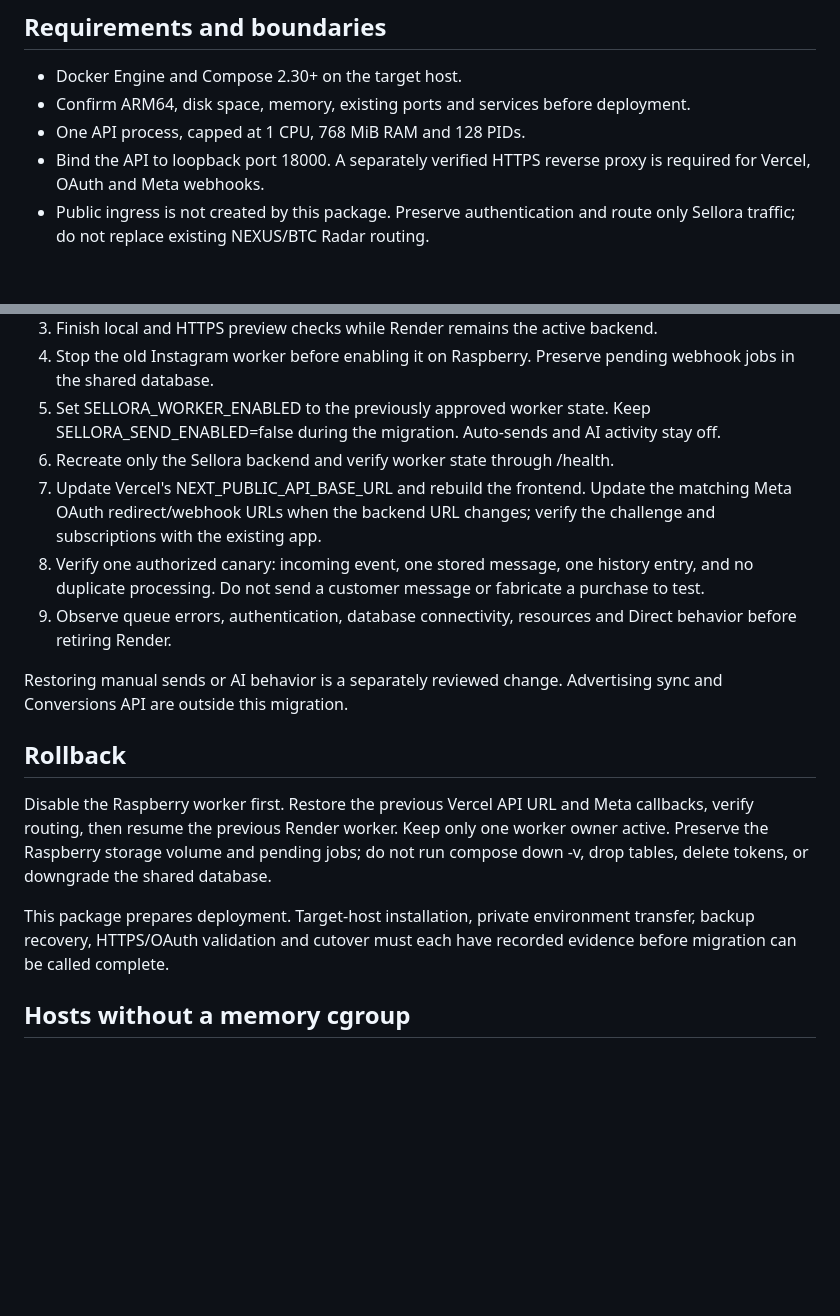
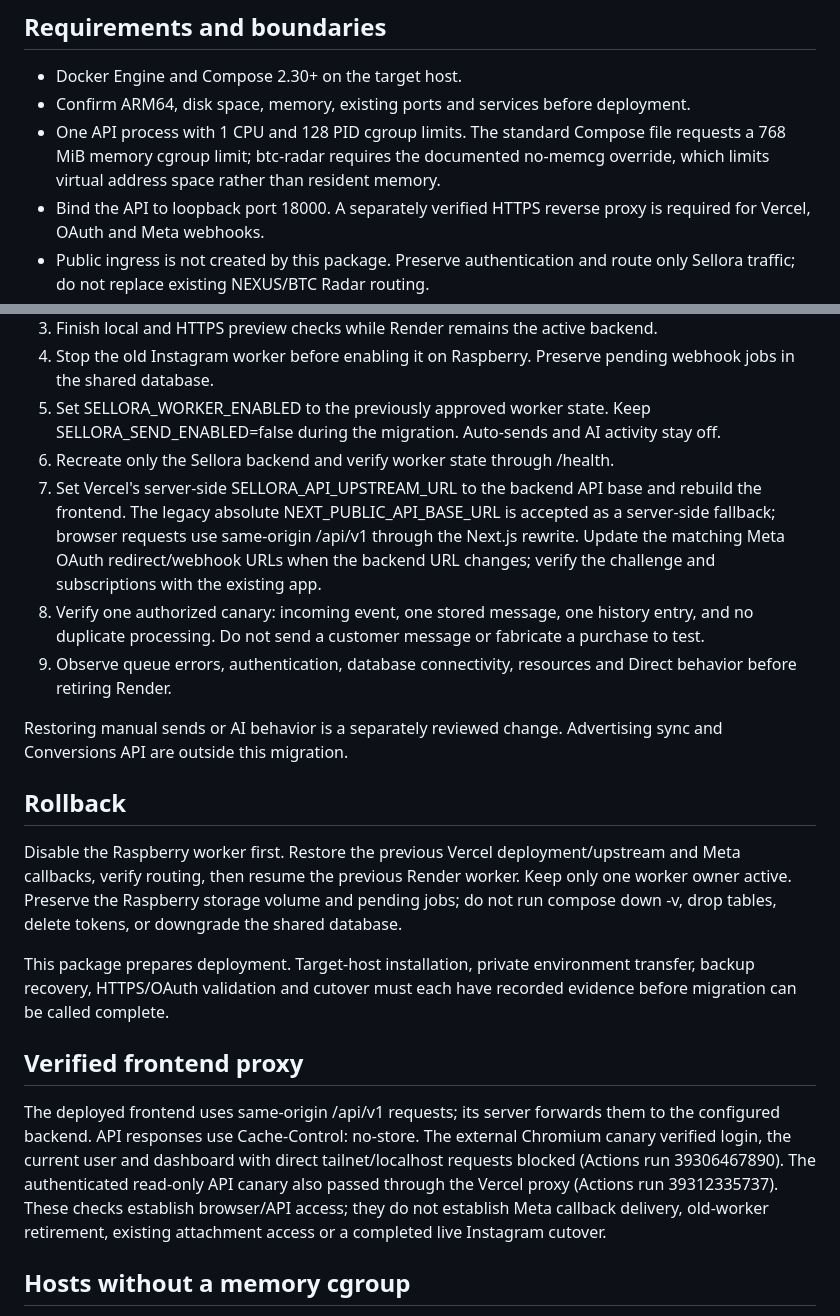
Before and after one commit to eNgine9r/sellora, a Markdown page: deploy/raspberry/README.md, 2 parts joined by grey strips. Rendered like a GitHub page; blank space fills up the shorter version.

Commit message:
docs: clarify proxy verification and Raspberry memory fallback

```diff
--- a/deploy/raspberry/README.md
+++ b/deploy/raspberry/README.md
@@ -10,7 +10,7 @@ See [verification-2026-10-19.json](verification-2026-10-19.json) for the native
 
 - Docker Engine and Compose 2.30+ on the target host.
 - Confirm ARM64, disk space, memory, existing ports and services before deployment.
-- One API process, capped at 1 CPU, 768 MiB RAM and 128 PIDs.
+- One API process with 1 CPU and 128 PID cgroup limits. The standard Compose file requests a 768 MiB memory cgroup limit; btc-radar requires the documented no-memcg override, which limits virtual address space rather than resident memory.
 - Bind the API to loopback port 18000. A separately verified HTTPS reverse proxy is required for Vercel, OAuth and Meta webhooks.
 - Public ingress is not created by this package. Preserve authentication and route only Sellora traffic; do not replace existing NEXUS/BTC Radar routing.
 - No local PostgreSQL, frontend, pgAdmin, Redis or unrelated service is started.
@@ -80,7 +80,7 @@ Verify:
 4. Stop the old Instagram worker before enabling it on Raspberry. Preserve pending webhook jobs in the shared database.
 5. Set SELLORA_WORKER_ENABLED to the previously approved worker state. Keep SELLORA_SEND_ENABLED=false during the migration. Auto-sends and AI activity stay off.
 6. Recreate only the Sellora backend and verify worker state through /health.
-7. Update Vercel's NEXT_PUBLIC_API_BASE_URL and rebuild the frontend. Update the matching Meta OAuth redirect/webhook URLs when the backend URL changes; verify the challenge and subscriptions with the existing app.
+7. Set Vercel's server-side SELLORA_API_UPSTREAM_URL to the backend API base and rebuild the frontend. The legacy absolute NEXT_PUBLIC_API_BASE_URL is accepted as a server-side fallback; browser requests use same-origin /api/v1 through the Next.js rewrite. Update the matching Meta OAuth redirect/webhook URLs when the backend URL changes; verify the challenge and subscriptions with the existing app.
 8. Verify one authorized canary: incoming event, one stored message, one history entry, and no duplicate processing. Do not send a customer message or fabricate a purchase to test.
 9. Observe queue errors, authentication, database connectivity, resources and Direct behavior before retiring Render.
 
@@ -88,9 +88,13 @@ Restoring manual sends or AI behavior is a separately reviewed change. Advertisi
 
 ## Rollback
 
-Disable the Raspberry worker first. Restore the previous Vercel API URL and Meta callbacks, verify routing, then resume the previous Render worker. Keep only one worker owner active. Preserve the Raspberry storage volume and pending jobs; do not run compose down -v, drop tables, delete tokens, or downgrade the shared database.
+Disable the Raspberry worker first. Restore the previous Vercel deployment/upstream and Meta callbacks, verify routing, then resume the previous Render worker. Keep only one worker owner active. Preserve the Raspberry storage volume and pending jobs; do not run compose down -v, drop tables, delete tokens, or downgrade the shared database.
 
 This package prepares deployment. Target-host installation, private environment transfer, backup recovery, HTTPS/OAuth validation and cutover must each have recorded evidence before migration can be called complete.
+
+## Verified frontend proxy
+
+The deployed frontend uses same-origin /api/v1 requests; its server forwards them to the configured backend. API responses use Cache-Control: no-store. The external Chromium canary verified login, the current user and dashboard with direct tailnet/localhost requests blocked (Actions run 39306467890). The authenticated read-only API canary also passed through the Vercel proxy (Actions run 39312335737). These checks establish browser/API access; they do not establish Meta callback delivery, old-worker retirement, existing attachment access or a completed live Instagram cutover.
 
 ## Hosts without a memory cgroup
 
```
Also changed, not shown: docs/plans/2026-10-19-direct-sales-modernization.md (+1 -1 lines).
